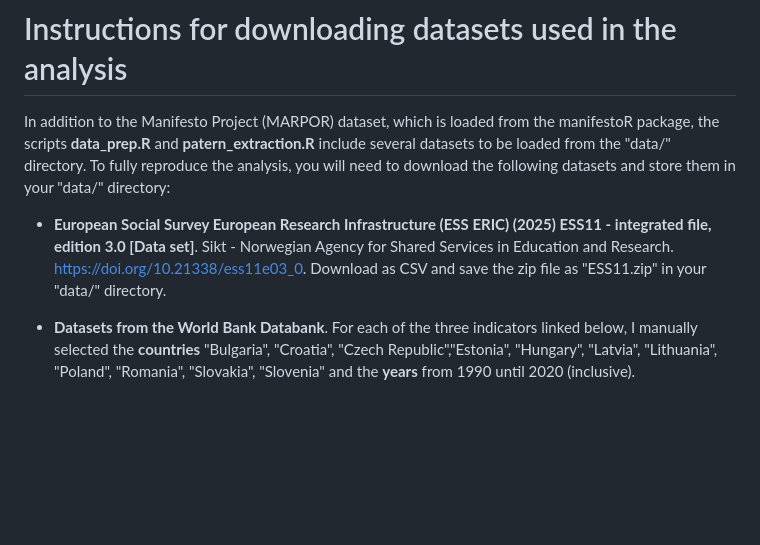
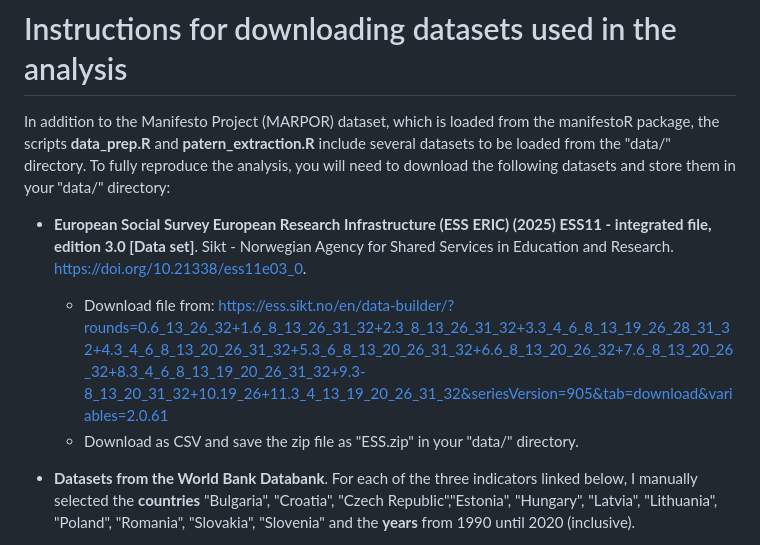
Before and after one commit to vojtechpohanka/MA-thesis, a Markdown page: README.md, the part around the change. Rendered like a GitHub page; blank space fills up the shorter version.

```diff
--- a/README.md
+++ b/README.md
@@ -13,7 +13,9 @@ This repository includes the following scripts to be loaded from "scripts/" in y
 # Instructions for downloading datasets used in the analysis
 
 In addition to the Manifesto Project (MARPOR) dataset, which is loaded from the manifestoR package, the scripts **data_prep.R** and **patern_extraction.R** include several datasets to be loaded from the "data/" directory. To fully reproduce the analysis, you will need to download the following datasets and store them in your "data/" directory:
-*  **European Social Survey European Research Infrastructure (ESS ERIC) (2025) ESS11 - integrated file, edition 3.0 [Data set]**. Sikt - Norwegian Agency for Shared Services in Education and Research. https://doi.org/10.21338/ess11e03_0. Download as CSV and save the zip file as "ESS11.zip" in your "data/" directory.
+*  **European Social Survey European Research Infrastructure (ESS ERIC) (2025) ESS11 - integrated file, edition 3.0 [Data set]**. Sikt - Norwegian Agency for Shared Services in Education and Research. https://doi.org/10.21338/ess11e03_0.
+      * Download file from: https://ess.sikt.no/en/data-builder/?rounds=0.6_13_26_32+1.6_8_13_26_31_32+2.3_8_13_26_31_32+3.3_4_6_8_13_19_26_28_31_32+4.3_4_6_8_13_20_26_31_32+5.3_6_8_13_20_26_31_32+6.6_8_13_20_26_32+7.6_8_13_20_26_32+8.3_4_6_8_13_19_20_26_31_32+9.3-8_13_20_31_32+10.19_26+11.3_4_13_19_20_26_31_32&seriesVersion=905&tab=download&variables=2.0.61
+      * Download as CSV and save the zip file as "ESS.zip" in your "data/" directory.
 
 * **Datasets from the World Bank Databank**. For each of the three indicators linked below, I manually selected the **countries** "Bulgaria", "Croatia", "Czech Republic","Estonia", "Hungary", "Latvia", "Lithuania", "Poland", "Romania", "Slovakia", "Slovenia" and the **years** from 1990 until 2020 (inclusive).
     * **Net migration: https://databank.worldbank.org/reports.aspx?source=2&series=SM.POP.NETM&country= . Manually select the countries and years listed above, download as CSV and save the zip file as "P_Data_Extract_From_World_Development_Indicators.zip" in your "data/" directory.** Citation: World Bank. 2025. “Net Migration.” Https://data.worldbank.org/indicator/SM.POP.NETM. https://data.worldbank.org/indicator/SM.POP.NETM.
```
